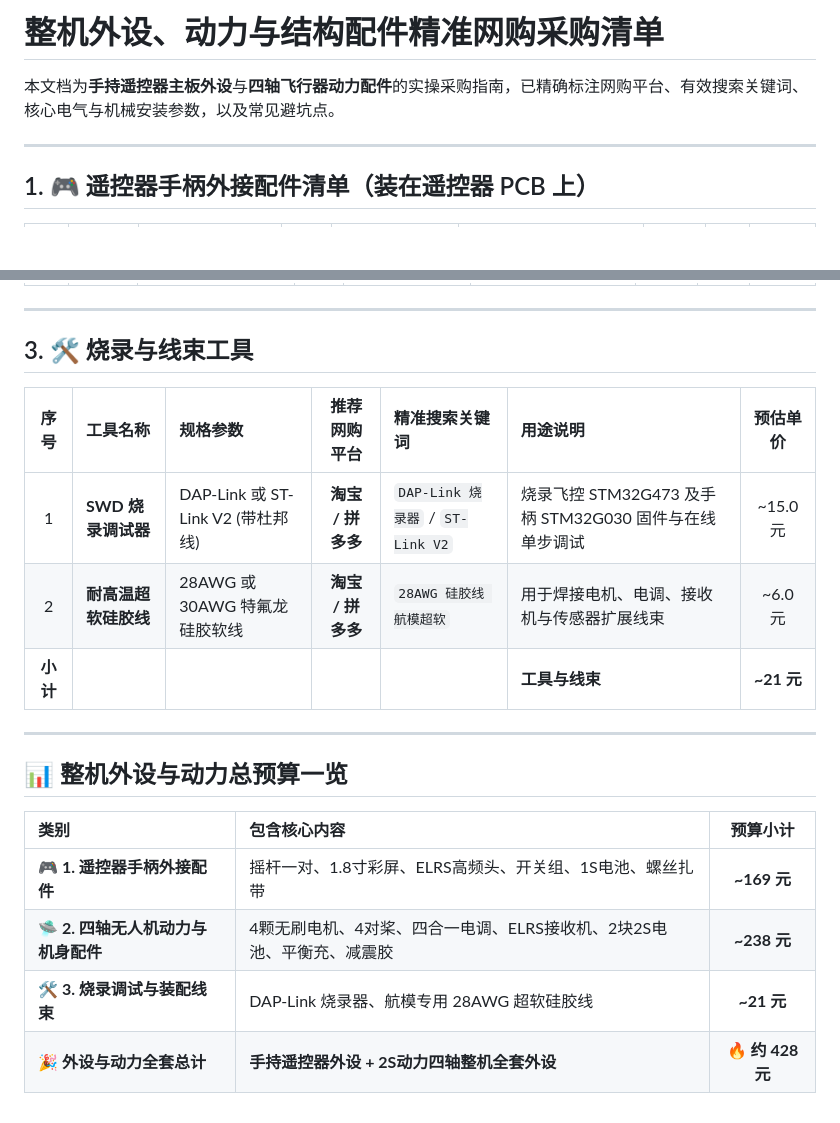
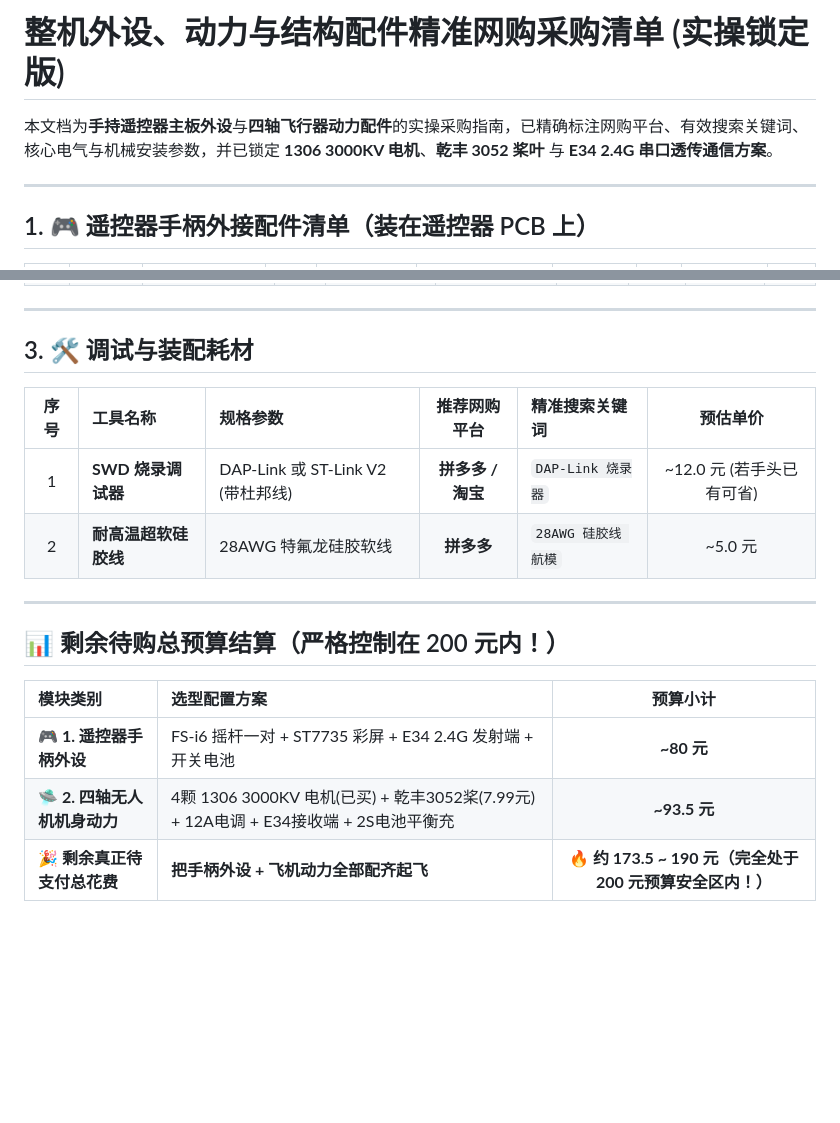
Before and after one commit to name718/drone, a Markdown page: docs/购买清单/外设.md, 2 parts joined by grey strips. Rendered like a GitHub page; blank space fills up the shorter version.

```diff
--- a/docs/购买清单/外设.md
+++ b/docs/购买清单/外设.md
@@ -1,6 +1,6 @@
-# 整机外设、动力与结构配件精准网购采购清单
+# 整机外设、动力与结构配件精准网购采购清单 (实操锁定版)
 
-本文档为**手持遥控器主板外设**与**四轴飞行器动力配件**的实操采购指南，已精确标注网购平台、有效搜索关键词、核心电气与机械安装参数，以及常见避坑点。
+本文档为**手持遥控器主板外设**与**四轴飞行器动力配件**的实操采购指南，已精确标注网购平台、有效搜索关键词、核心电气与机械安装参数，并已锁定 **1306 3000KV 电机**、**乾丰 3052 桨叶** 与 **E34 2.4G 串口透传通信方案**。
 
 ---
 
@@ -36,21 +34,19 @@
 
 ---
 
-## 3. 🛠️ 烧录与线束工具
+## 3. 🛠️ 调试与装配耗材
 
-| 序号 | 工具名称 | 规格参数 | 推荐网购平台 | 精准搜索关键词 | 用途说明 | 预估单价 |
-| :---: | :--- | :--- | :---: | :--- | :--- | :---: |
-| 1 | **SWD 烧录调试器** | DAP-Link 或 ST-Link V2 (带杜邦线) | **淘宝 / 拼多多** | `DAP-Link 烧录器` / `ST-Link V2` | 烧录飞控 STM32G473 及手柄 STM32G030 固件与在线单步调试 | ~15.0 元 |
-| 2 | **耐高温超软硅胶线** | 28AWG 或 30AWG 特氟龙硅胶软线 | **淘宝 / 拼多多** | `28AWG 硅胶线 航模超软` | 用于焊接电机、电调、接收机与传感器扩展线束 | ~6.0 元 |
-| **小计** | | | | | **工具与线束** | **~21 元** |
+| 序号 | 工具名称 | 规格参数 | 推荐网购平台 | 精准搜索关键词 | 预估单价 |
+| :---: | :--- | :--- | :---: | :--- | :---: |
+| 1 | **SWD 烧录调试器** | DAP-Link 或 ST-Link V2 (带杜邦线) | **拼多多 / 淘宝** | `DAP-Link 烧录器` | ~12.0 元 (若手头已有可省) |
+| 2 | **耐高温超软硅胶线** | 28AWG 特氟龙硅胶软线 | **拼多多** | `28AWG 硅胶线 航模` | ~5.0 元 |
 
 ---
 
-## 📊 整机外设与动力总预算一览
+## 📊 剩余待购总预算结算（严格控制在 200 元内！）
 
-| 类别 | 包含核心内容 | 预算小计 |
+| 模块类别 | 选型配置方案 | 预算小计 |
 | :--- | :--- | :---: |
-| **🎮 1. 遥控器手柄外接配件** | 摇杆一对、1.8寸彩屏、ELRS高频头、开关组、1S电池、螺丝扎带 | **~169 元** |
-| **🛸 2. 四轴无人机动力与机身配件** | 4颗无刷电机、4对桨、四合一电调、ELRS接收机、2块2S电池、平衡充、减震胶 | **~238 元** |
-| **🛠️ 3. 烧录调试与装配线束** | DAP-Link 烧录器、航模专用 28AWG 超软硅胶线 | **~21 元** |
-| **🎉 外设与动力全套总计** | **手持遥控器外设 + 2S动力四轴整机全套外设** | **🔥 约 428 元** |
+| **🎮 1. 遥控器手柄外设** | FS-i6 摇杆一对 + ST7735 彩屏 + E34 2.4G 发射端 + 开关电池 | **~80 元** |
+| **🛸 2. 四轴无人机机身动力** | 4颗 1306 3000KV 电机(已买) + 乾丰3052桨(7.99元) + 12A电调 + E34接收端 + 2S电池平衡充 | **~93.5 元** |
+| **🎉 剩余真正待支付总花费** | **把手柄外设 + 飞机动力全部配齐起飞** | **🔥 约 173.5 ~ 190 元（完全处于 200 元预算安全区内！）** |
```
Also changed, not shown: other parts of docs/购买清单/外设.md (+20 -22 lines), docs/3d打印件/机架与电机详细参数.md (added, +43 -0 lines), docs/过程文档/07-遥控器控制器硬件落地.md (+2 -2 lines).
